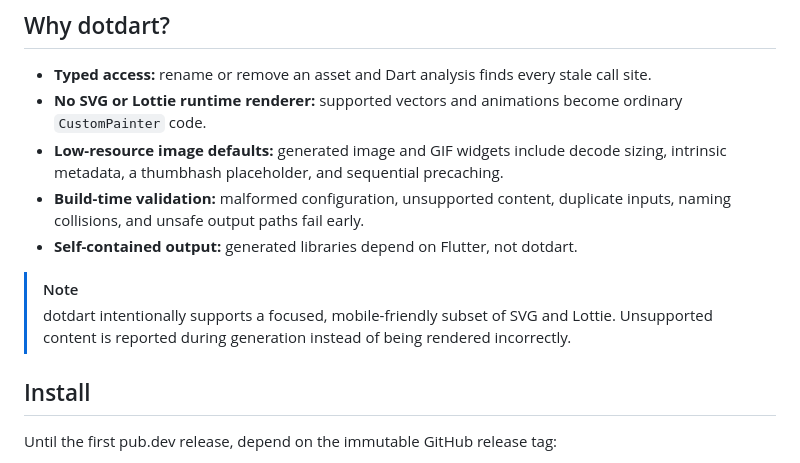
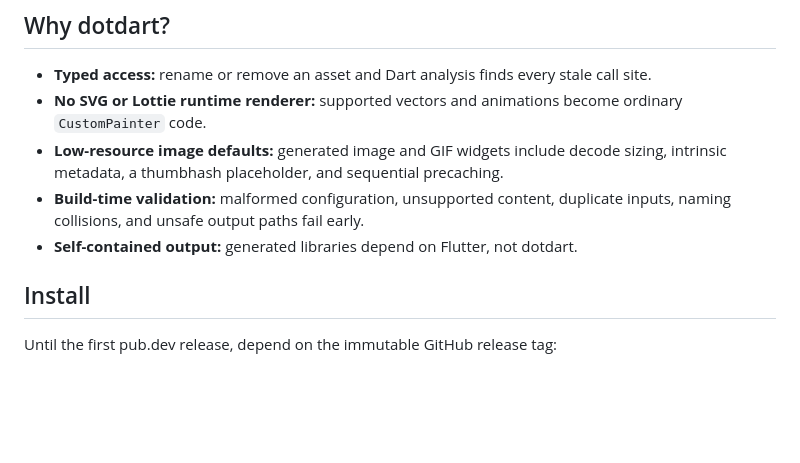
Before and after one commit to Cataqui/dotdart, a Markdown page: README.md, the part around one of its changes. Drawn GitHub-style; blank space fills up the shorter version.

Commit message:
chore: improve readme

```diff
--- a/README.md
+++ b/README.md
@@ -22,11 +22,6 @@ runtime surprises.
 - **Build-time validation:** malformed configuration, unsupported content,
   duplicate inputs, naming collisions, and unsafe output paths fail early.
 - **Self-contained output:** generated libraries depend on Flutter, not dotdart.
-
-> [!NOTE]
-> dotdart intentionally supports a focused, mobile-friendly subset of SVG and
-> Lottie. Unsupported content is reported during generation instead of being
-> rendered incorrectly.
 
 ## Install
 
```
Also changed, not shown: other parts of README.md (+5 -5 lines).
